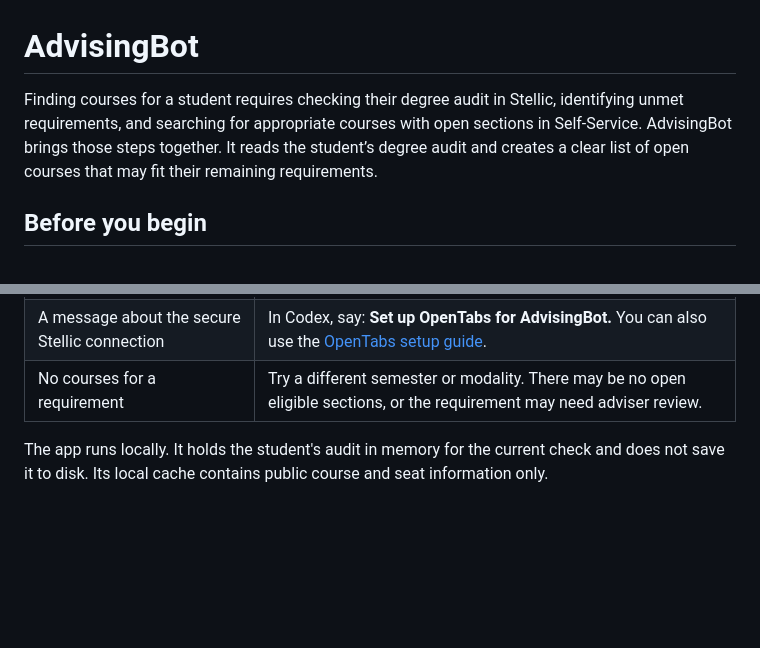
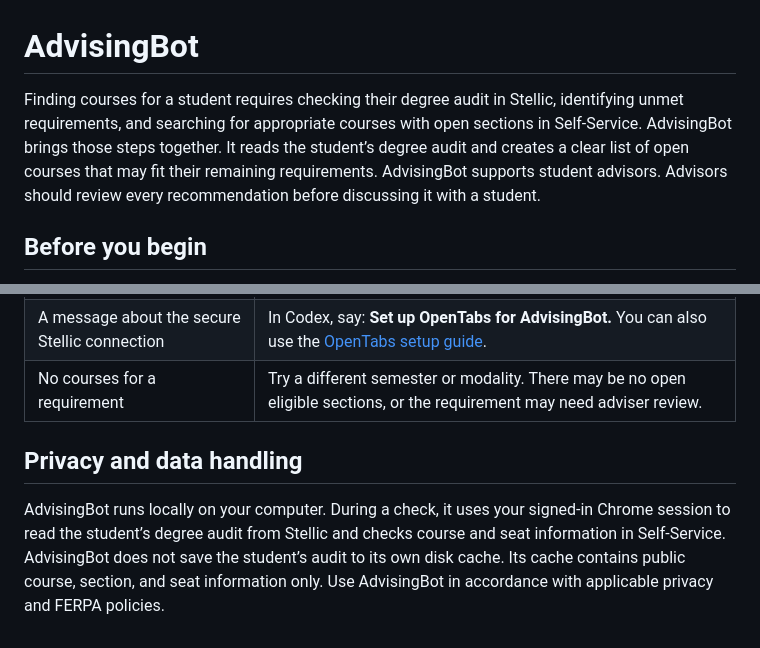
Before and after one commit to guidolang/advisingbot, a Markdown page: README.md, 2 parts joined by grey strips. Rendered like a GitHub page; blank space fills up the shorter version.

Commit message:
Add privacy guidance to README

```diff
--- a/README.md
+++ b/README.md
@@ -1,6 +1,6 @@
 # AdvisingBot
 
-Finding courses for a student requires checking their degree audit in Stellic, identifying unmet requirements, and searching for appropriate courses with open sections in Self-Service. AdvisingBot brings those steps together. It reads the student’s degree audit and creates a clear list of open courses that may fit their remaining requirements.
+Finding courses for a student requires checking their degree audit in Stellic, identifying unmet requirements, and searching for appropriate courses with open sections in Self-Service. AdvisingBot brings those steps together. It reads the student’s degree audit and creates a clear list of open courses that may fit their remaining requirements. AdvisingBot supports student advisors. Advisors should review every recommendation before discussing it with a student.
 
 ## Before you begin
 
@@ -49,4 +49,6 @@ Use the report to support advising. Confirm the student's final eligibility and
 | A message about the secure Stellic connection | In Codex, say: **Set up OpenTabs for AdvisingBot.** You can also use the [OpenTabs setup guide](https://opentabs.dev/docs/install). |
 | No courses for a requirement | Try a different semester or modality. There may be no open eligible sections, or the requirement may need adviser review. |
 
-The app runs locally. It holds the student's audit in memory for the current check and does not save it to disk. Its local cache contains public course and seat information only.
+## Privacy and data handling
+
+AdvisingBot runs locally on your computer. During a check, it uses your signed-in Chrome session to read the student’s degree audit from Stellic and checks course and seat information in Self-Service. AdvisingBot does not save the student’s audit to its own disk cache. Its cache contains public course, section, and seat information only. Use AdvisingBot in accordance with applicable privacy and FERPA policies.
```
